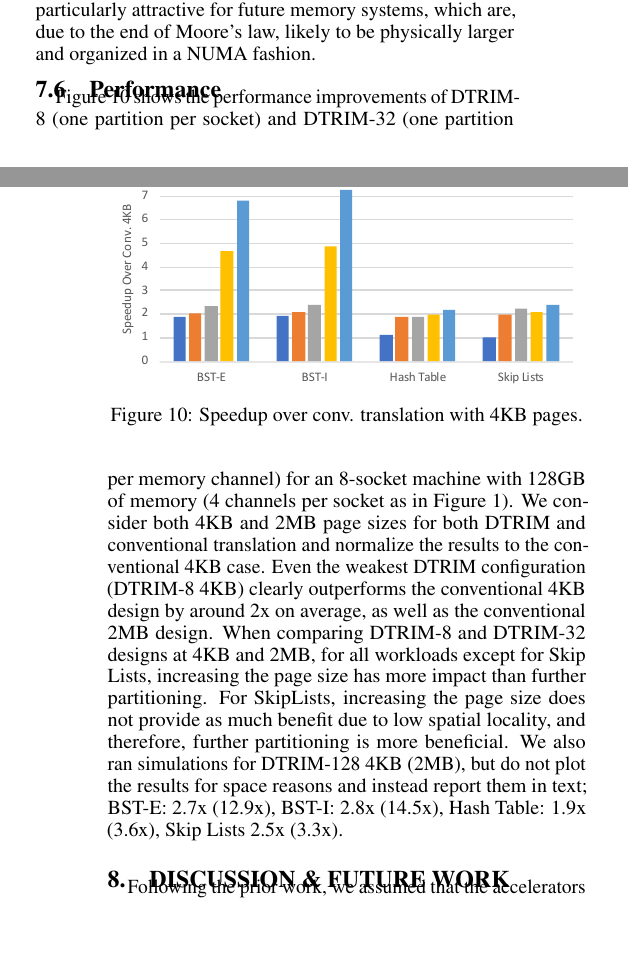
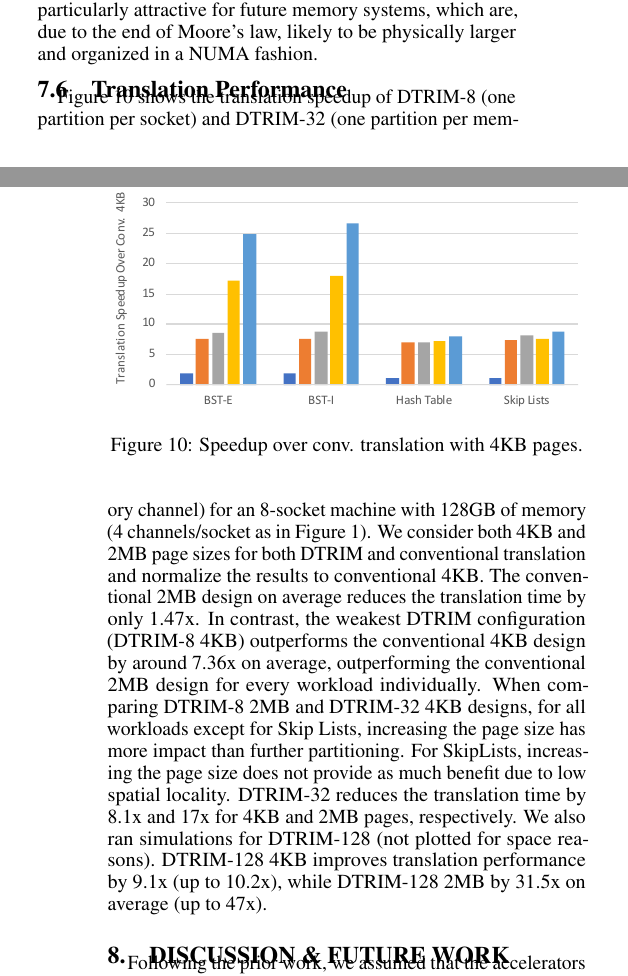
Before and after one commit to javpicorel/spryvm, a LaTeX paper (paper-331.tex, which reads tex/new_evaluation.tex): two parts of the columns of pages 10 and 11 of 13, joined at a grey line, cut so that both start at the same text, the shorter picture padded with empty space. Compiled offline with pdfLaTeX.

Commit message:
updated performance

```diff
--- a/tex/new_evaluation.tex
+++ b/tex/new_evaluation.tex
@@ -174,7 +174,7 @@ As the figure shows, page walks in a conventional VM requires a minimum of one m
 
 
 
-\subsection{Performance}
+\subsection{Translation Performance}
 
 \begin{comment}
 \begin{figure}[t]
@@ -198,4 +198,4 @@ As the figure shows, page walks in a conventional VM requires a minimum of one m
 	\label{fig:perf}
 \end{figure}
 
-Figure~\ref{fig:perf} shows the performance improvements of DTRIM-8 (one partition per socket) and DTRIM-32 (one partition per memory channel) for an 8-socket machine with 128GB of memory (4 channels per socket as in Figure~\ref{fig:overview}). We consider both 4KB and 2MB page sizes for both DTRIM and conventional translation and normalize the results to the conventional $4$KB case. Even the weakest DTRIM configuration (DTRIM-8 4KB) clearly outperforms the conventional $4$KB design by around 2x on average, as well as the conventional 2MB design. When comparing DTRIM-8 and DTRIM-32 designs at 4KB and 2MB, for all workloads except for Skip Lists, increasing the page size has more impact than further partitioning. For SkipLists, increasing the page size does not provide as much benefit due to low spatial locality, and therefore, further partitioning is more beneficial. We also ran simulations for DTRIM-128 4KB (2MB), but do not plot the results for space reasons and instead report them in text; BST-E: 2.7x (12.9x), BST-I: 2.8x (14.5x), Hash Table: 1.9x (3.6x), Skip Lists 2.5x (3.3x).
+Figure~\ref{fig:perf} shows the translation speedup of DTRIM-8 (one partition per socket) and DTRIM-32 (one partition per memory channel) for an 8-socket machine with 128GB of memory (4 channels/socket as in Figure~\ref{fig:overview}). We consider both 4KB and 2MB page sizes for both DTRIM and conventional translation and normalize the results to conventional $4$KB. The conventional 2MB design on average reduces the translation time by only 1.47x. In contrast, the weakest DTRIM configuration (DTRIM-8 4KB) outperforms the conventional $4$KB design by around 7.36x on average, outperforming the conventional 2MB design for every workload individually. When comparing DTRIM-8 2MB and DTRIM-32 4KB designs, for all workloads except for Skip Lists, increasing the page size has more impact than further partitioning. For SkipLists, increasing the page size does not provide as much benefit due to low spatial locality. DTRIM-32 reduces the translation time by 8.1x and 17x for 4KB and 2MB pages, respectively. We also ran simulations for DTRIM-128 (not plotted for space reasons). DTRIM-128 4KB improves translation performance by 9.1x (up to 10.2x), while  DTRIM-128 2MB by 31.5x on average (up to 47x).
```
Also changed, not shown: graphs/speedup.pdf, 2 other files.
